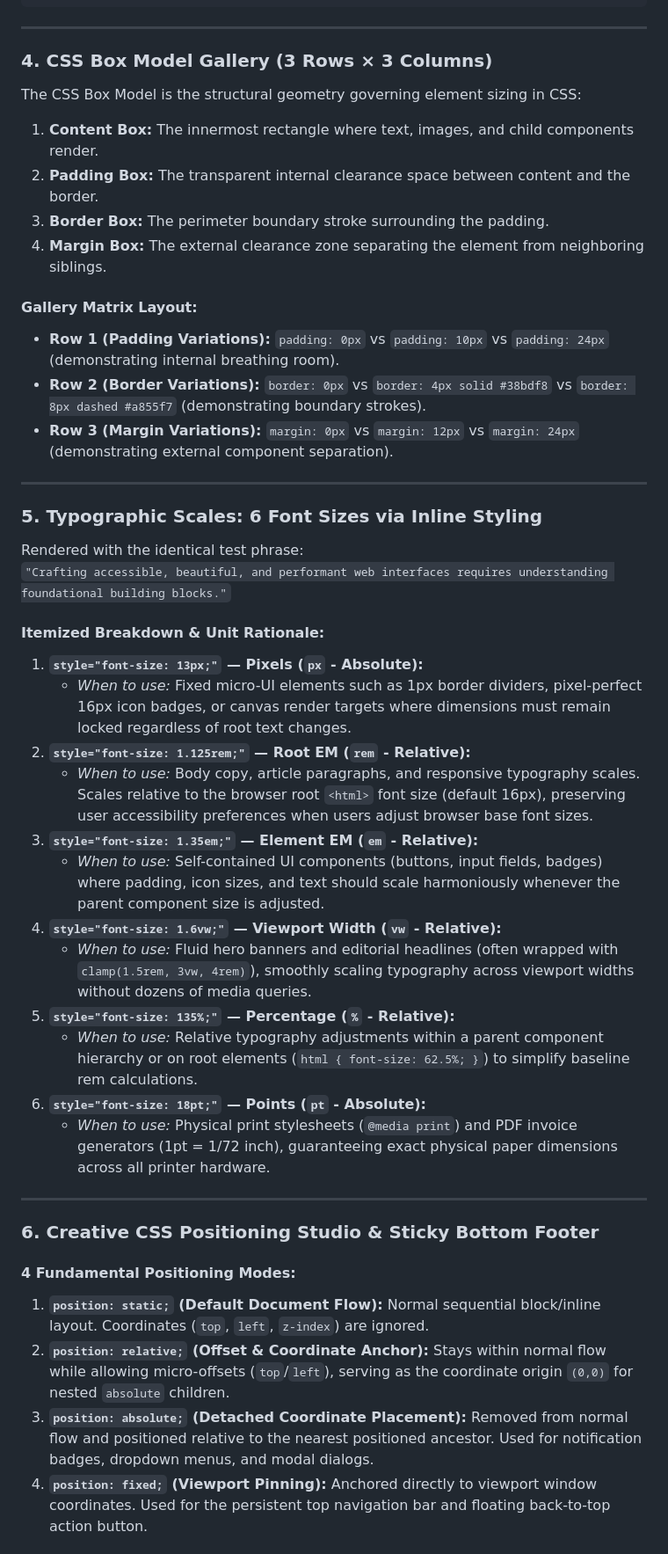
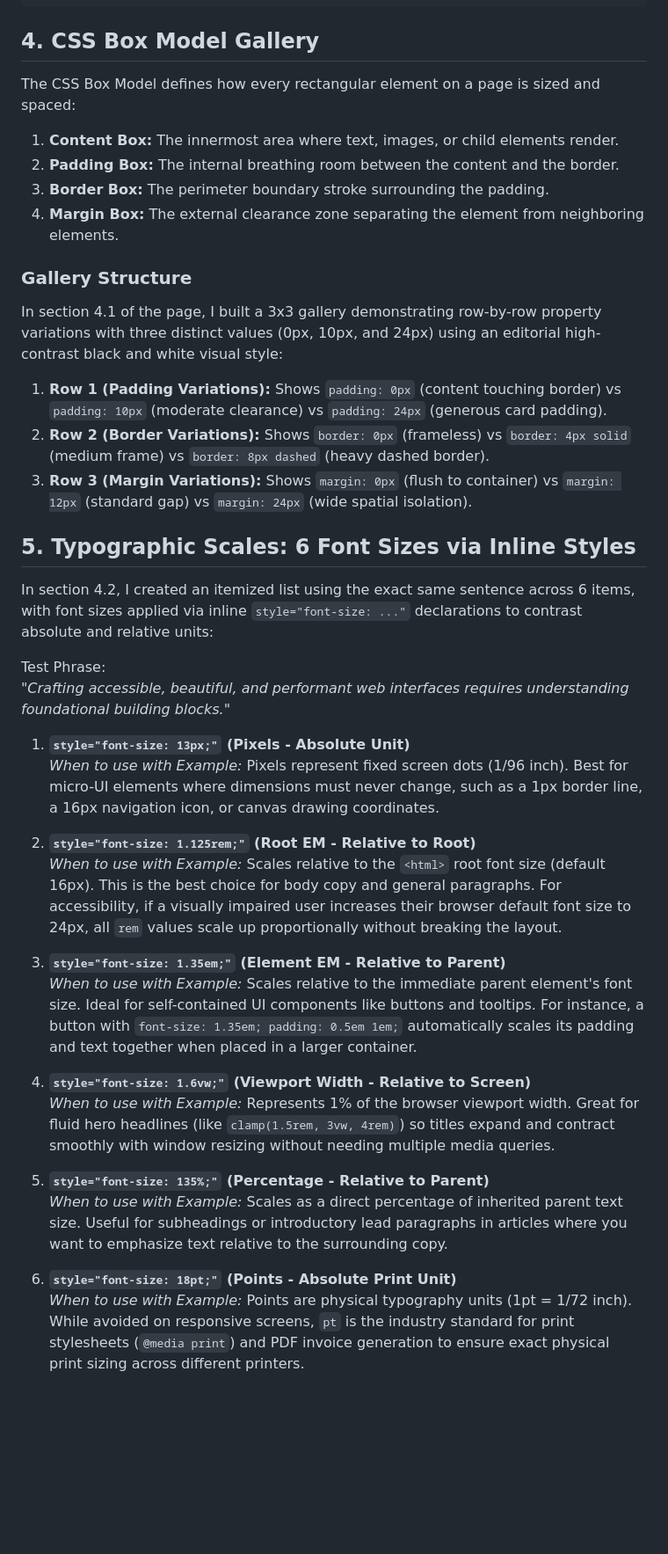
Before and after one commit to Harshiacchu/web_dev, a Markdown page: assign3/README.md, the part around one of its changes. Shown at 88% size. GitHub-like rendering; blank space fills up the shorter version.

````diff
--- a/assign3/README.md
+++ b/assign3/README.md
@@ -87,50 +93,42 @@ By nesting three `<span>` elements (columns) inside each of three `<div>` elemen
 </div>
 ```
 
----
+## 4. CSS Box Model Gallery
 
-### 4. CSS Box Model Gallery (3 Rows × 3 Columns)
+The CSS Box Model defines how every rectangular element on a page is sized and spaced:
+1. **Content Box:** The innermost area where text, images, or child elements render.
+2. **Padding Box:** The internal breathing room between the content and the border.
+3. **Border Box:** The perimeter boundary stroke surrounding the padding.
+4. **Margin Box:** The external clearance zone separating the element from neighboring elements.
 
-The CSS Box Model is the structural geometry governing element sizing in CSS:
-1. **Content Box:** The innermost rectangle where text, images, and child components render.
-2. **Padding Box:** The transparent internal clearance space between content and the border.
-3. **Border Box:** The perimeter boundary stroke surrounding the padding.
-4. **Margin Box:** The external clearance zone separating the element from neighboring siblings.
+### Gallery Structure
+In section 4.1 of the page, I built a 3x3 gallery demonstrating row-by-row property variations with three distinct values (0px, 10px, and 24px) using an editorial high-contrast black and white visual style:
+1. **Row 1 (Padding Variations):** Shows `padding: 0px` (content touching border) vs `padding: 10px` (moderate clearance) vs `padding: 24px` (generous card padding).
+2. **Row 2 (Border Variations):** Shows `border: 0px` (frameless) vs `border: 4px solid` (medium frame) vs `border: 8px dashed` (heavy dashed border).
+3. **Row 3 (Margin Variations):** Shows `margin: 0px` (flush to container) vs `margin: 12px` (standard gap) vs `margin: 24px` (wide spatial isolation).
 
-#### Gallery Matrix Layout:
-- **Row 1 (Padding Variations):** `padding: 0px` vs `padding: 10px` vs `padding: 24px` (demonstrating internal breathing room).
-- **Row 2 (Border Variations):** `border: 0px` vs `border: 4px solid #38bdf8` vs `border: 8px dashed #a855f7` (demonstrating boundary strokes).
-- **Row 3 (Margin Variations):** `margin: 0px` vs `margin: 12px` vs `margin: 24px` (demonstrating external component separation).
+## 5. Typographic Scales: 6 Font Sizes via Inline Styles
 
----
+In section 4.2, I created an itemized list using the exact same sentence across 6 items, with font sizes applied via inline `style="font-size: ..."` declarations to contrast absolute and relative units:
 
-### 5. Typographic Scales: 6 Font Sizes via Inline Styling
+Test Phrase:
+*"Crafting accessible, beautiful, and performant web interfaces requires understanding foundational building blocks."*
 
-Rendered with the identical test phrase:
-`"Crafting accessible, beautiful, and performant web interfaces requires understanding foundational building blocks."`
+1. **`style="font-size: 13px;"` (Pixels - Absolute Unit)**
+   *When to use with Example:* Pixels represent fixed screen dots (1/96 inch). Best for micro-UI elements where dimensions must never change, such as a 1px border line, a 16px navigation icon, or canvas drawing coordinates.
 
-#### Itemized Breakdown & Unit Rationale:
+2. **`style="font-size: 1.125rem;"` (Root EM - Relative to Root)**
+   *When to use with Example:* Scales relative to the `<html>` root font size (default 16px). This is the best choice for body copy and general paragraphs. For accessibility, if a visually impaired user increases their browser default font size to 24px, all `rem` values scale up proportionally without breaking the layout.
 
-1. **`style="font-size: 13px;"` — Pixels (`px` - Absolute):**
-   - *When to use:* Fixed micro-UI elements such as 1px border dividers, pixel-perfect 16px icon badges, or canvas render targets where dimensions must remain locked regardless of root text changes.
-2. **`style="font-size: 1.125rem;"` — Root EM (`rem` - Relative):**
-   - *When to use:* Body copy, article paragraphs, and responsive typography scales. Scales relative to the browser root `<html>` font size (default 16px), preserving user accessibility preferences when users adjust browser base font sizes.
-3. **`style="font-size: 1.35em;"` — Element EM (`em` - Relative):**
-   - *When to use:* Self-contained UI components (buttons, input fields, badges) where padding, icon sizes, and text should scale harmoniously whenever the parent component size is adjusted.
-4. **`style="font-size: 1.6vw;"` — Viewport Width (`vw` - Relative):**
-   - *When to use:* Fluid hero banners and editorial headlines (often wrapped with `clamp(1.5rem, 3vw, 4rem)`), smoothly scaling typography across viewport widths without dozens of media queries.
-5. **`style="font-size: 135%;"` — Percentage (`%` - Relative):**
-   - *When to use:* Relative typography adjustments within a parent component hierarchy or on root elements (`html { font-size: 62.5%; }`) to simplify baseline rem calculations.
-6. **`style="font-size: 18pt;"` — Points (`pt` - Absolute):**
-   - *When to use:* Physical print stylesheets (`@media print`) and PDF invoice generators (1pt = 1/72 inch), guaranteeing exact physical paper dimensions across all printer hardware.
+3. **`style="font-size: 1.35em;"` (Element EM - Relative to Parent)**
+   *When to use with Example:* Scales relative to the immediate parent element's font size. Ideal for self-contained UI components like buttons and tooltips. For instance, a button with `font-size: 1.35em; padding: 0.5em 1em;` automatically scales its padding and text together when placed in a larger container.
 
----
+4. **`style="font-size: 1.6vw;"` (Viewport Width - Relative to Screen)**
+   *When to use with Example:* Represents 1% of the browser viewport width. Great for fluid hero headlines (like `clamp(1.5rem, 3vw, 4rem)`) so titles expand and contract smoothly with window resizing without needing multiple media queries.
 
-### 6. Creative CSS Positioning Studio & Sticky Bottom Footer
+5. **`style="font-size: 135%;"` (Percentage - Relative to Parent)**
+   *When to use with Example:* Scales as a direct percentage of inherited parent text size. Useful for subheadings or introductory lead paragraphs in articles where you want to emphasize text relative to the surrounding copy.
 
-#### 4 Fundamental Positioning Modes:
-1. **`position: static;` (Default Document Flow):** Normal sequential block/inline layout. Coordinates (`top`, `left`, `z-index`) are ignored.
-2. **`position: relative;` (Offset & Coordinate Anchor):** Stays within normal flow while allowing micro-offsets (`top`/`left`), serving as the coordinate origin `(0,0)` for nested `absolute` children.
-3. **`position: absolute;` (Detached Coordinate Placement):** Removed from normal flow and positioned relative to the nearest positioned ancestor. Used for notification badges, dropdown menus, and modal dialogs.
-4. **`position: fixed;` (Viewport Pinning):** Anchored directly to viewport window coordinates. Used for the persistent top navigation bar and floating back-to-top action button.
+6. **`style="font-size: 18pt;"` (Points - Absolute Print Unit)**
+   *When to use with Example:* Points are physical typography units (1pt = 1/72 inch). While avoided on responsive screens, `pt` is the industry standard for print stylesheets (`@media print`) and PDF invoice generation to ensure exact physical print sizing across different printers.
 
````
Also changed, not shown: other parts of assign3/README.md (+87 -93 lines).
